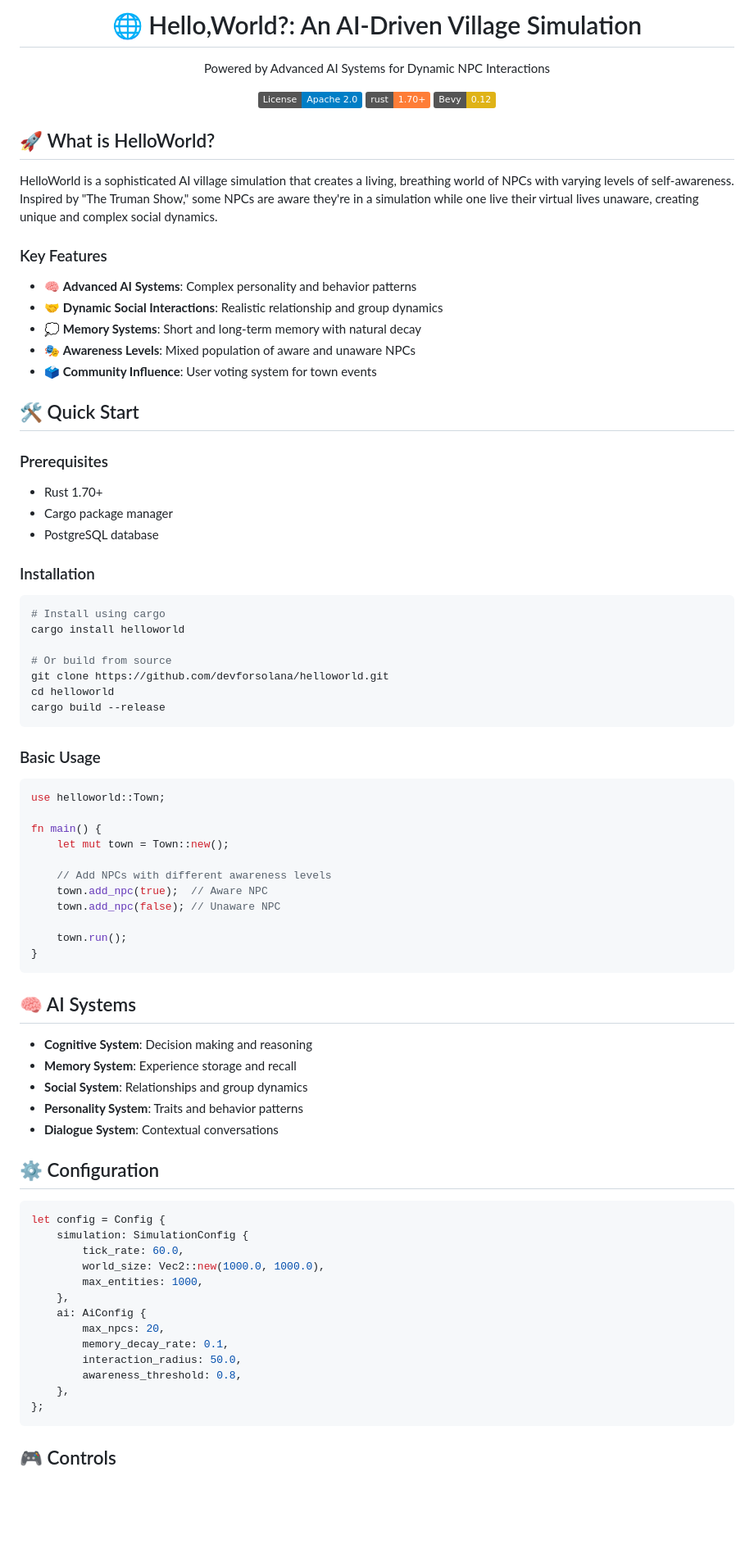
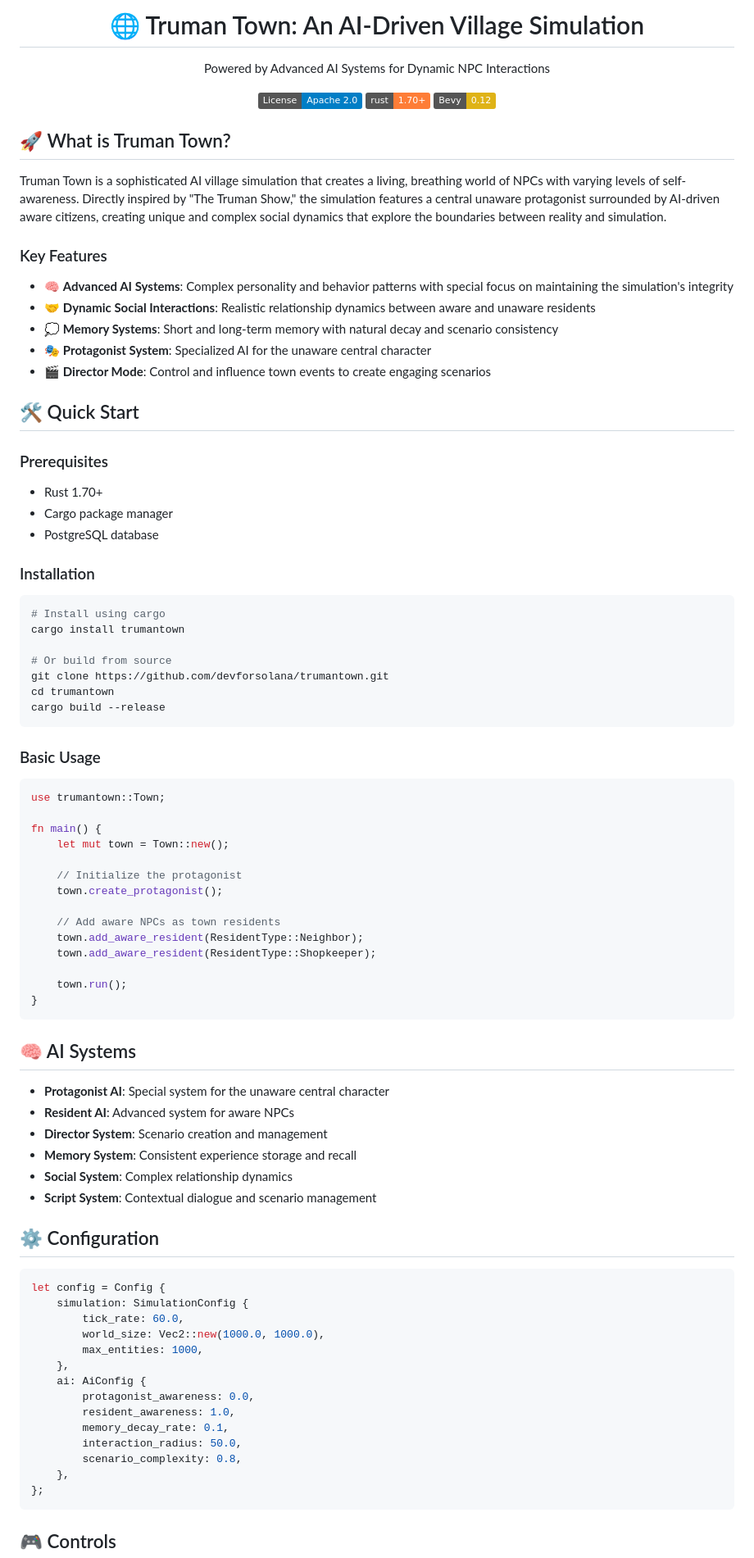
Before and after one commit to sovagpt/HW-Land, a Markdown page: README.md, the part around one of its changes. Shown at 82% size. Rendered like a GitHub page; badges without logos; blank space fills up the shorter version.

````diff
--- a/README.md
+++ b/README.md
@@ -3,5 +3,5 @@
 
-# 🌐 Hello,World?: An AI-Driven Village Simulation
+# 🌐 Truman Town: An AI-Driven Village Simulation
 <p>Powered by Advanced AI Systems for Dynamic NPC Interactions</p>
 
 [![License](https://img.shields.io/badge/License-Apache_2.0-blue.svg)](https://opensource.org/licenses/Apache-2.0)
@@ -9,64 +9,61 @@
 [![Bevy](https://img.shields.io/badge/Bevy-0.12-yellow)](https://bevyengine.org/)
 </div>
 
-## 🚀 What is HelloWorld?
-
-HelloWorld is a sophisticated AI village simulation that creates a living, breathing world of NPCs with varying levels of self-awareness. Inspired by "The Truman Show," some NPCs are aware they're in a simulation while one live their virtual lives unaware, creating unique and complex social dynamics.
+## 🚀 What is Truman Town?
+Truman Town is a sophisticated AI village simulation that creates a living, breathing world of NPCs with varying levels of self-awareness. Directly inspired by "The Truman Show," the simulation features a central unaware protagonist surrounded by AI-driven aware citizens, creating unique and complex social dynamics that explore the boundaries between reality and simulation.
 
 ### Key Features
-
-- 🧠 **Advanced AI Systems**: Complex personality and behavior patterns
-- 🤝 **Dynamic Social Interactions**: Realistic relationship and group dynamics
-- 💭 **Memory Systems**: Short and long-term memory with natural decay
-- 🎭 **Awareness Levels**: Mixed population of aware and unaware NPCs
-- 🗳️ **Community Influence**: User voting system for town events
+- 🧠 **Advanced AI Systems**: Complex personality and behavior patterns with special focus on maintaining the simulation's integrity
+- 🤝 **Dynamic Social Interactions**: Realistic relationship dynamics between aware and unaware residents
+- 💭 **Memory Systems**: Short and long-term memory with natural decay and scenario consistency
+- 🎭 **Protagonist System**: Specialized AI for the unaware central character
+- 🎬 **Director Mode**: Control and influence town events to create engaging scenarios
 
 ## 🛠️ Quick Start
 
 ### Prerequisites
-
 - Rust 1.70+
 - Cargo package manager
 - PostgreSQL database
 
 ### Installation
-
 ```bash
 # Install using cargo
-cargo install helloworld
+cargo install trumantown
 
 # Or build from source
-git clone https://github.com/devforsolana/helloworld.git
-cd helloworld
+git clone https://github.com/devforsolana/trumantown.git
+cd trumantown
 cargo build --release
 ```
 
 ### Basic Usage
-
 ```rust
-use helloworld::Town;
+use trumantown::Town;
 
 fn main() {
     let mut town = Town::new();
 
-    // Add NPCs with different awareness levels
-    town.add_npc(true);  // Aware NPC
-    town.add_npc(false); // Unaware NPC
+    // Initialize the protagonist
+    town.create_protagonist();
+
+    // Add aware NPCs as town residents
+    town.add_aware_resident(ResidentType::Neighbor);
+    town.add_aware_resident(ResidentType::Shopkeeper);
 
     town.run();
 }
 ```
 
 ## 🧠 AI Systems
-
-- **Cognitive System**: Decision making and reasoning
-- **Memory System**: Experience storage and recall
-- **Social System**: Relationships and group dynamics
-- **Personality System**: Traits and behavior patterns
-- **Dialogue System**: Contextual conversations
+- **Protagonist AI**: Special system for the unaware central character
+- **Resident AI**: Advanced system for aware NPCs
+- **Director System**: Scenario creation and management
+- **Memory System**: Consistent experience storage and recall
+- **Social System**: Complex relationship dynamics
+- **Script System**: Contextual dialogue and scenario management
 
 ## ⚙️ Configuration
-
 ```rust
 let config = Config {
     simulation: SimulationConfig {
@@ -75,10 +72,11 @@ let config = Config {
         max_entities: 1000,
     },
     ai: AiConfig {
-        max_npcs: 20,
+        protagonist_awareness: 0.0,
+        resident_awareness: 1.0,
         memory_decay_rate: 0.1,
         interaction_radius: 50.0,
-        awareness_threshold: 0.8,
+        scenario_complexity: 0.8,
     },
 };
 ```
````
Also changed, not shown: other parts of README.md (+22 -18 lines).
